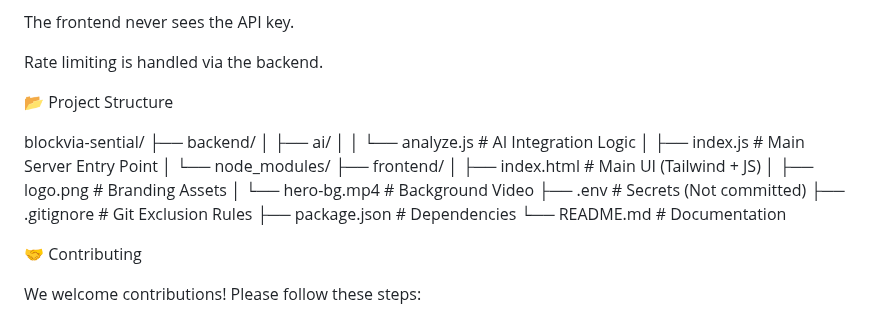
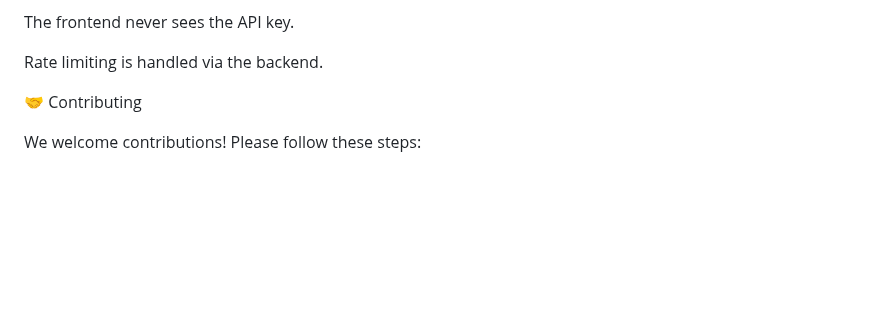
Before and after one commit to grweb3/Sential-ai, a Markdown page: README.md, the part around one of its changes. GitHub-like rendering; blank space fills up the shorter version.

```diff
--- a/README.md
+++ b/README.md
@@ -158,23 +158,6 @@ The frontend never sees the API key.
 
 Rate limiting is handled via the backend.
 
-📂 Project Structure
-
-blockvia-sential/
-├── backend/
-│   ├── ai/
-│   │   └── analyze.js       # AI Integration Logic
-│   ├── index.js             # Main Server Entry Point
-│   └── node_modules/
-├── frontend/
-│   ├── index.html           # Main UI (Tailwind + JS)
-│   ├── logo.png             # Branding Assets
-│   └── hero-bg.mp4          # Background Video
-├── .env                     # Secrets (Not committed)
-├── .gitignore               # Git Exclusion Rules
-├── package.json             # Dependencies
-└── README.md                # Documentation
-
 
 🤝 Contributing
 
```
Also changed, not shown: other parts of README.md (+1 -1 lines).
